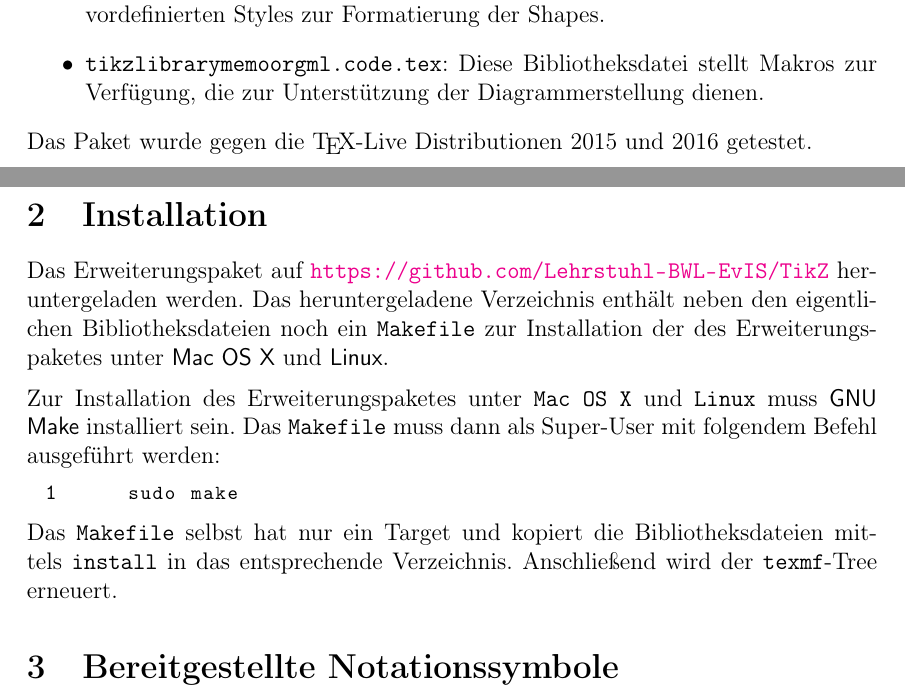
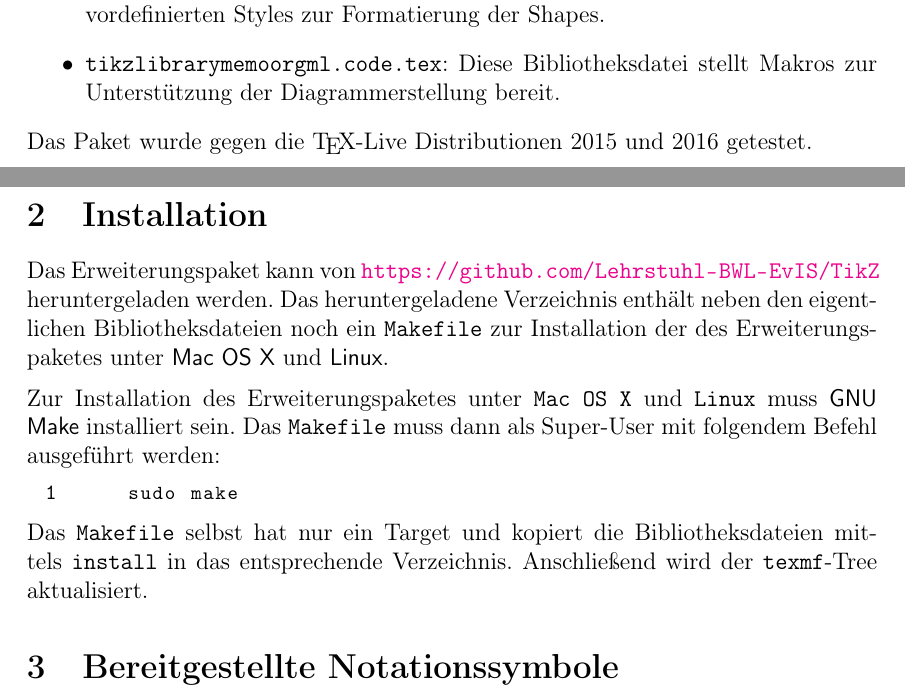
Before and after one commit to Lehrstuhl-BWL-EvIS/TikZ-OrgML, a LaTeX document (Dokumentation.tex): two parts of pages 1 and 2 of 19, joined at a grey line, cut so that both start at the same text. Compiled offline with pdfLaTeX.

Commit message:
Korrektur Doku.

```diff
--- a/Dokumentation.tex
+++ b/Dokumentation.tex
@@ -178,21 +178,21 @@ Das Paket stellt dabei Shapes für \textit{TikZ}-Knoten bereit, welche die Notat
 \begin{itemize}
     \item {\texttt{pgflibrarymemoorgmlshapes.code.tex}: Diese Bibliotheksdatei enthält die Definition aller benötigter Shapes.}
     \item {\texttt{tikzlibrarymemoorgmlstyles.code.tex}: Diese Bibliotheksdatei enthält die vordefinierten Styles zur Formatierung der Shapes.}
-    \item {\texttt{tikzlibrarymemoorgml.code.tex}: Diese Bibliotheksdatei stellt Makros zur Verfügung, die zur Unterstützung der Diagrammerstellung dienen.}
+    \item {\texttt{tikzlibrarymemoorgml.code.tex}: Diese Bibliotheksdatei stellt Makros zur Unterstützung der Diagrammerstellung bereit.}
 \end{itemize}
 \noindent Das Paket wurde gegen die \TeX-Live Distributionen 2015 und 2016 getestet.\medskip
 \newpage
 
 \section{Installation}
 \label{sec:Installation}
-Das Erweiterungspaket auf \url{https://github.com/Lehrstuhl-BWL-EvIS/TikZ} heruntergeladen werden. Das heruntergeladene Verzeichnis enthält neben den eigentlichen Bibliotheksdateien noch ein \texttt{Makefile} zur Installation der des Erweiterungspaketes unter \textsf{Mac OS X} und \textsf{Linux}.\medskip
+Das Erweiterungspaket kann von \url{https://github.com/Lehrstuhl-BWL-EvIS/TikZ} heruntergeladen werden. Das heruntergeladene Verzeichnis enthält neben den eigentlichen Bibliotheksdateien noch ein \texttt{Makefile} zur Installation der des Erweiterungspaketes unter \textsf{Mac OS X} und \textsf{Linux}.\medskip
 
 \noindent Zur Installation des Erweiterungspaketes unter \texttt{Mac OS X} und \texttt{Linux} muss \textsf{GNU Make} installiert sein.
 Das \texttt{Makefile} muss dann als Super-User mit folgendem Befehl ausgeführt werden:
 \begin{lstlisting}[language=C]
     sudo make
 \end{lstlisting}
-Das \texttt{Makefile} selbst hat nur ein Target und kopiert die Bibliotheksdateien mittels \texttt{install} in das entsprechende Verzeichnis. Anschließend wird der \texttt{texmf}-Tree erneuert.
+Das \texttt{Makefile} selbst hat nur ein Target und kopiert die Bibliotheksdateien mittels \texttt{install} in das entsprechende Verzeichnis. Anschließend wird der \texttt{texmf}-Tree aktualisiert.
 
 \section{Bereitgestellte Notationssymbole}
 \label{sec:Notationssymbole}
```
Also changed, not shown: Dokumentation.pdf, Dokumentation.tex (2 more changed lines).
